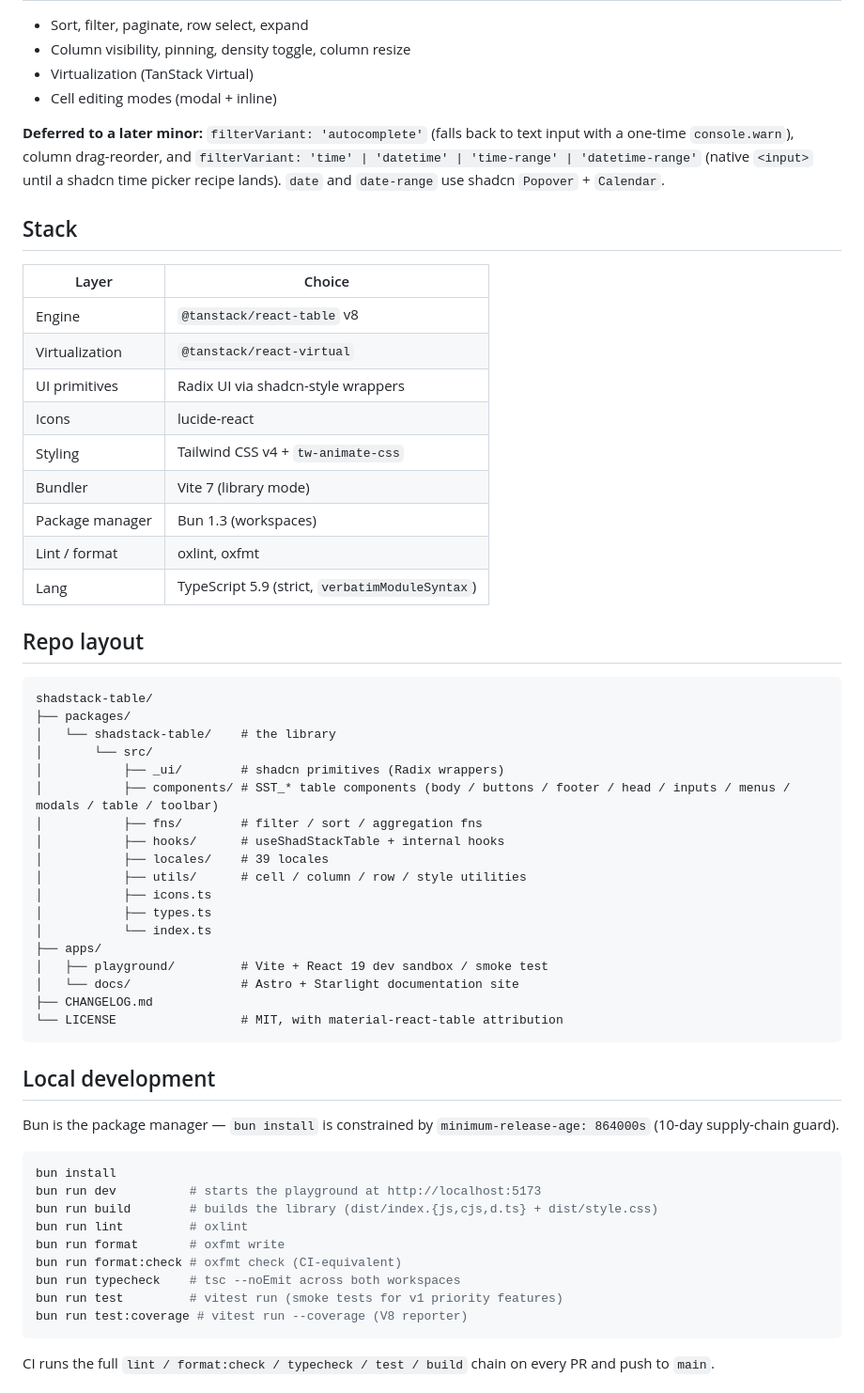
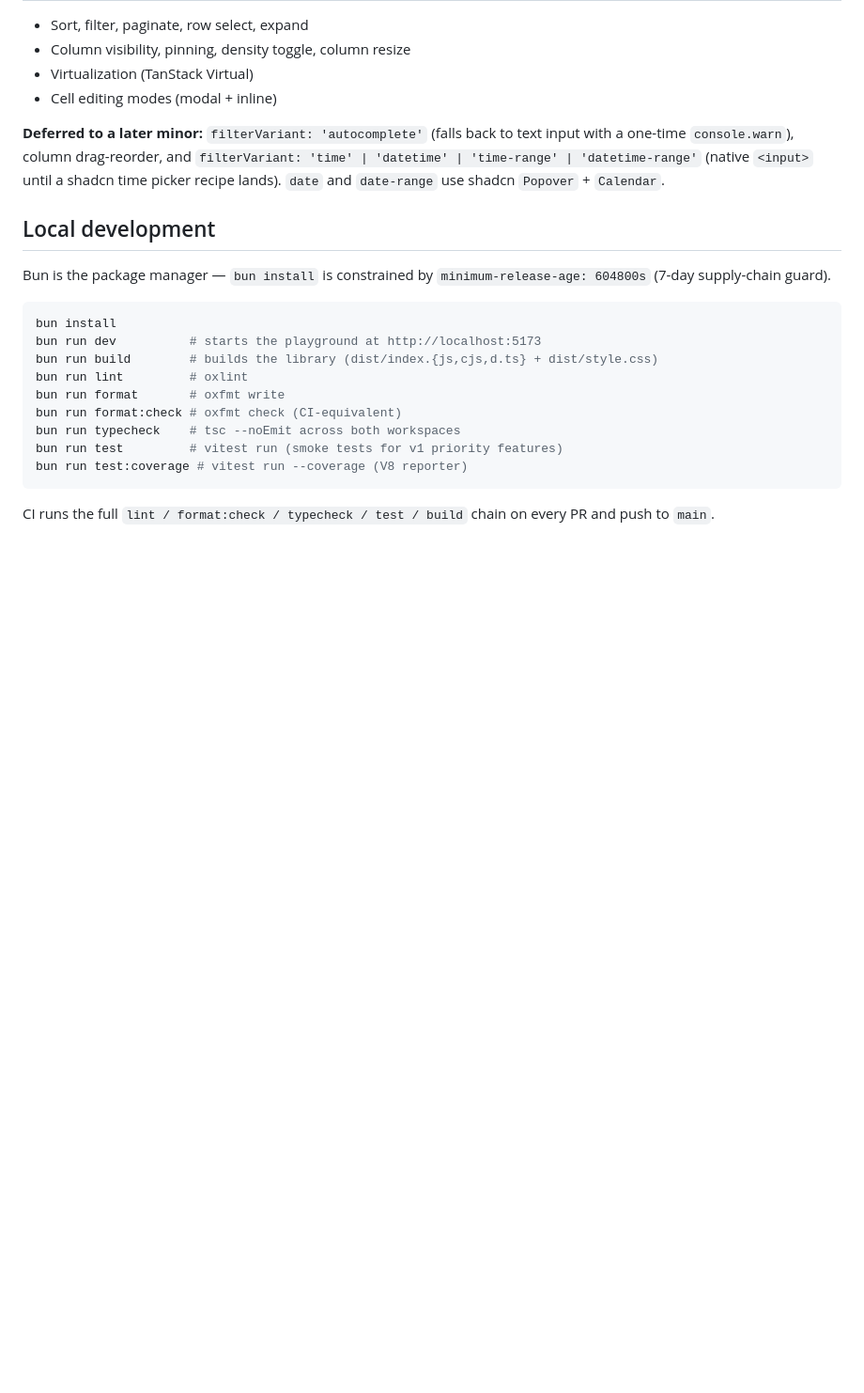
Before and after one commit to suleymanozkeskin/shadstack-table, a Markdown page: README.md, the part around one of its changes. Shown at 94% size. GitHub-like rendering; blank space fills up the shorter version.

Commit message:
docs: link the live docs site, trim stale repo-tour sections
- Adds the GitHub Pages docs URL prominently in both READMEs now that
  the site is deployed at https://suleymanozkeskin.github.io/shadstack-table/
- Removes the Stack and Repo layout sections from the root README —
  internal contributor tour, not consumer-relevant
- Corrects the bun cooldown line (was 864000s/10d, actual is 604800s/7d)

Co-Authored-By: Claude Opus 4.7 (1M context) <noreply@anthropic.com>

````diff
--- a/README.md
+++ b/README.md
@@ -32,46 +34,9 @@ So:
 
 **Deferred to a later minor:** `filterVariant: 'autocomplete'` (falls back to text input with a one-time `console.warn`), column drag-reorder, and `filterVariant: 'time' | 'datetime' | 'time-range' | 'datetime-range'` (native `<input>` until a shadcn time picker recipe lands). `date` and `date-range` use shadcn `Popover` + `Calendar`.
 
-## Stack
-
-| Layer           | Choice                                          |
-| --------------- | ----------------------------------------------- |
-| Engine          | `@tanstack/react-table` v8                      |
-| Virtualization  | `@tanstack/react-virtual`                       |
-| UI primitives   | Radix UI via shadcn-style wrappers              |
-| Icons           | lucide-react                                    |
-| Styling         | Tailwind CSS v4 + `tw-animate-css`              |
-| Bundler         | Vite 7 (library mode)                           |
-| Package manager | Bun 1.3 (workspaces)                            |
-| Lint / format   | oxlint, oxfmt                                   |
-| Lang            | TypeScript 5.9 (strict, `verbatimModuleSyntax`) |
-
-## Repo layout
-
-```
-shadstack-table/
-├── packages/
-│   └── shadstack-table/    # the library
-│       └── src/
-│           ├── _ui/        # shadcn primitives (Radix wrappers)
-│           ├── components/ # SST_* table components (body / buttons / footer / head / inputs / menus / modals / table / toolbar)
-│           ├── fns/        # filter / sort / aggregation fns
-│           ├── hooks/      # useShadStackTable + internal hooks
-│           ├── locales/    # 39 locales
-│           ├── utils/      # cell / column / row / style utilities
-│           ├── icons.ts
-│           ├── types.ts
-│           └── index.ts
-├── apps/
-│   ├── playground/         # Vite + React 19 dev sandbox / smoke test
-│   └── docs/               # Astro + Starlight documentation site
-├── CHANGELOG.md
-└── LICENSE                 # MIT, with material-react-table attribution
-```
-
 ## Local development
 
-Bun is the package manager — `bun install` is constrained by `minimum-release-age: 864000s` (10-day supply-chain guard).
+Bun is the package manager — `bun install` is constrained by `minimum-release-age: 604800s` (7-day supply-chain guard).
 
 ```bash
 bun install
````
Also changed, not shown: other parts of README.md (+2 -0 lines), packages/shadstack-table/README.md (+1 -0 lines).
